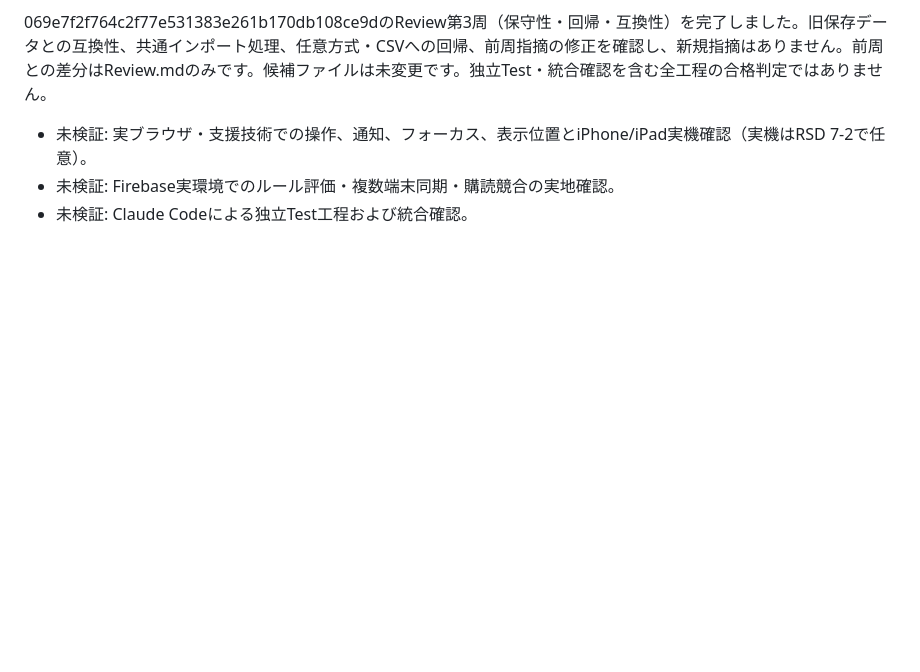
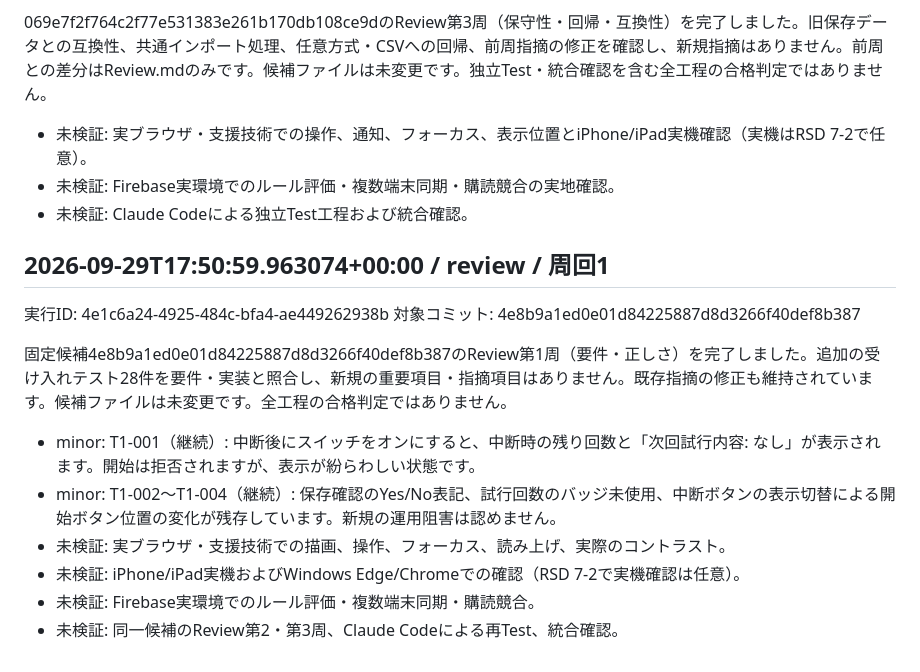
Before and after one commit to choucrin/Okulab_time, a Markdown page: Review.md, the part around the change. GitHub-like rendering; blank space fills up the shorter version.

Commit message:
automation: review (4e1c6a24)

```diff
--- a/Review.md
+++ b/Review.md
@@ -364,3 +364,18 @@ a244e102のReview第3周（保守性・回帰・互換性）を完了しまし
 - 未検証: 実ブラウザ・支援技術での操作、通知、フォーカス、表示位置とiPhone/iPad実機確認（実機はRSD 7-2で任意）。
 - 未検証: Firebase実環境でのルール評価・複数端末同期・購読競合の実地確認。
 - 未検証: Claude Codeによる独立Test工程および統合確認。
+
+<!-- devflow:4e1c6a24-4925-484c-bfa4-ae449262938b:review:1:4e8b9a1ed0e01d84225887d8d3266f40def8b387 -->
+
+
+## 2026-09-29T17:50:59.963074+00:00 / review / 周回1
+実行ID: 4e1c6a24-4925-484c-bfa4-ae449262938b
+対象コミット: 4e8b9a1ed0e01d84225887d8d3266f40def8b387
+
+固定候補4e8b9a1ed0e01d84225887d8d3266f40def8b387のReview第1周（要件・正しさ）を完了しました。追加の受け入れテスト28件を要件・実装と照合し、新規の重要項目・指摘項目はありません。既存指摘の修正も維持されています。候補ファイルは未変更です。全工程の合格判定ではありません。
+- minor: T1-001（継続）: 中断後にスイッチをオンにすると、中断時の残り回数と「次回試行内容: なし」が表示されます。開始は拒否されますが、表示が紛らわしい状態です。
+- minor: T1-002〜T1-004（継続）: 保存確認のYes/No表記、試行回数のバッジ未使用、中断ボタンの表示切替による開始ボタン位置の変化が残存しています。新規の運用阻害は認めません。
+- 未検証: 実ブラウザ・支援技術での描画、操作、フォーカス、読み上げ、実際のコントラスト。
+- 未検証: iPhone/iPad実機およびWindows Edge/Chromeでの確認（RSD 7-2で実機確認は任意）。
+- 未検証: Firebase実環境でのルール評価・複数端末同期・購読競合。
+- 未検証: 同一候補のReview第2・第3周、Claude Codeによる再Test、統合確認。
```
